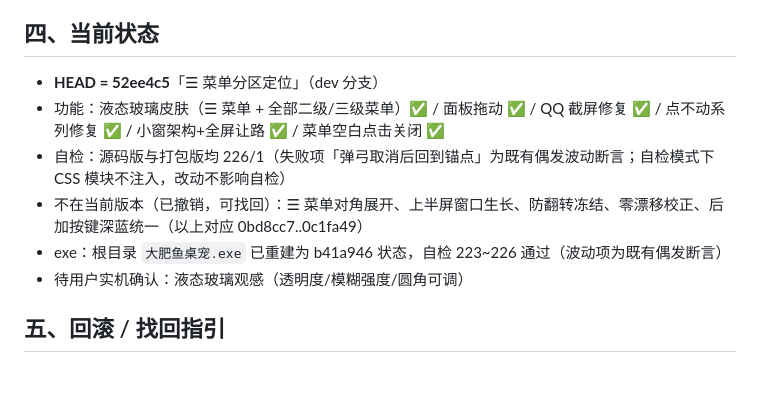
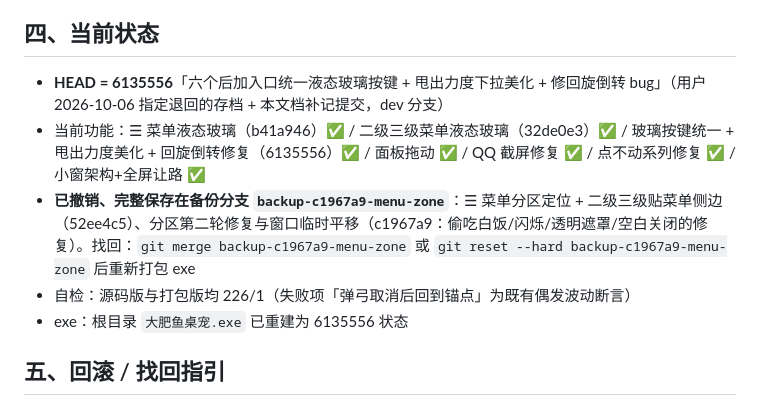
Before and after one commit to Laoquqi/desktop-whalepet, a Markdown page: 对话总结-2026-10-04.md, the part around the change. GitHub-like rendering; blank space fills up the shorter version.

Commit message:
总结文档记录：按用户要求退回 6135556 存档（52ee4c5/c1967a9 存于 backup-c1967a9-menu-zone）

```diff
--- a/对话总结-2026-10-04.md
+++ b/对话总结-2026-10-04.md
@@ -104,12 +104,11 @@
 
 ## 四、当前状态
 
-- **HEAD = 52ee4c5**「☰ 菜单分区定位」（dev 分支）
-- 功能：液态玻璃皮肤（☰ 菜单 + 全部二级/三级菜单）✅ / 面板拖动 ✅ / QQ 截屏修复 ✅ / 点不动系列修复 ✅ / 小窗架构+全屏让路 ✅ / 菜单空白点击关闭 ✅
-- 自检：源码版与打包版均 226/1（失败项「弹弓取消后回到锚点」为既有偶发波动断言；自检模式下 CSS 模块不注入，改动不影响自检）
-- 不在当前版本（已撤销，可找回）：☰ 菜单对角展开、上半屏窗口生长、防翻转冻结、零漂移校正、后加按键深蓝统一（以上对应 0bd8cc7..0c1fa49）
-- exe：根目录 `大肥鱼桌宠.exe` 已重建为 b41a946 状态，自检 223~226 通过（波动项为既有偶发断言）
-- 待用户实机确认：液态玻璃观感（透明度/模糊强度/圆角可调）
+- **HEAD = 6135556**「六个后加入口统一液态玻璃按键 + 甩出力度下拉美化 + 修回旋倒转 bug」（用户 2026-10-06 指定退回的存档 + 本文档补记提交，dev 分支）
+- 当前功能：☰ 菜单液态玻璃（b41a946）✅ / 二级三级菜单液态玻璃（32de0e3）✅ / 玻璃按键统一 + 甩出力度美化 + 回旋倒转修复（6135556）✅ / 面板拖动 ✅ / QQ 截屏修复 ✅ / 点不动系列修复 ✅ / 小窗架构+全屏让路 ✅
+- **已撤销、完整保存在备份分支 `backup-c1967a9-menu-zone`**：☰ 菜单分区定位 + 二级三级贴菜单侧边（52ee4c5）、分区第二轮修复与窗口临时平移（c1967a9：偷吃白饭/闪烁/透明遮罩/空白关闭的修复）。找回：`git merge backup-c1967a9-menu-zone` 或 `git reset --hard backup-c1967a9-menu-zone` 后重新打包 exe
+- 自检：源码版与打包版均 226/1（失败项「弹弓取消后回到锚点」为既有偶发波动断言）
+- exe：根目录 `大肥鱼桌宠.exe` 已重建为 6135556 状态
 
 ## 五、回滚 / 找回指引
 
```
